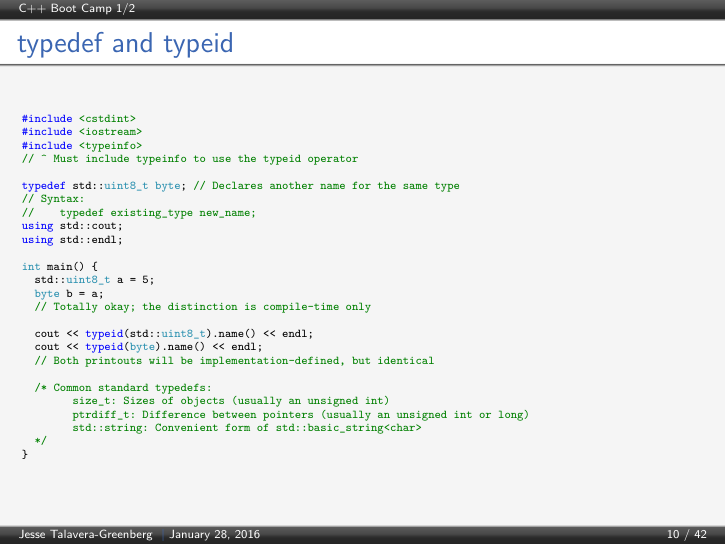
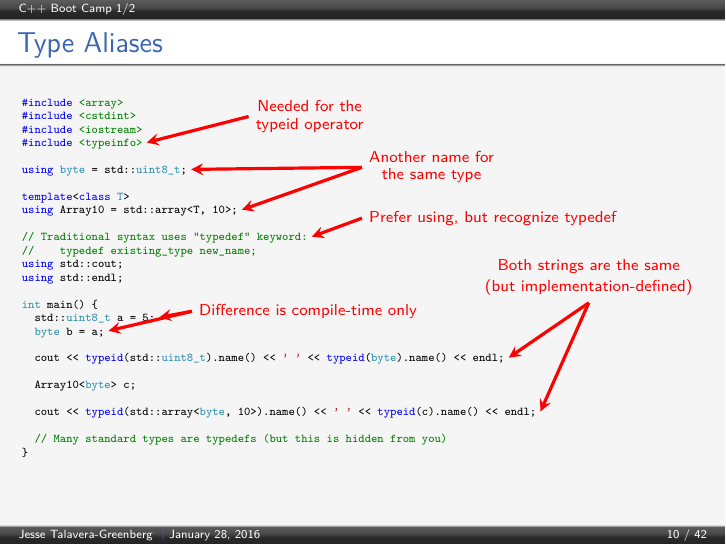
Before and after one commit to JesseTG/CPP-Boot-Camp, LaTeX slides (part-1.tex): page 10 of 42. Compiled offline with pdfLaTeX.

Commit message:
Polish typeid/typedef
- Encourage modern type aliases
- Shift focus away from typeid

```diff
--- a/part-1.tex
+++ b/part-1.tex
@@ -219,35 +219,47 @@ int main(int argc) {
 \end{frame}
 
 \begin{frame}[fragile=singleslide]
-  \frametitle{typedef and typeid}
+  \frametitle{Type Aliases}
   \begin{cppcode}
+#include <array>
 #include <cstdint>
 #include <iostream>
-#include <typeinfo>
-// ^ Must include typeinfo to use the typeid operator
+#include <typeinfo>@\tikzmark{typedef_typeinfo}@
 
-typedef std::uint8_t byte; // Declares another name for the same type
-// Syntax:
+using byte = std::uint8_t;@\tikzmark{typedef_using_a}@
+
+template<class T>
+using Array10 = std::array<T, 10>;@\tikzmark{typedef_using_b}@
+
+// Traditional syntax uses "typedef" keyword:@\tikzmark{typedef_prefer}@
 //    typedef existing_type new_name;
 using std::cout;
 using std::endl;
 
 int main() {
-  std::uint8_t a = 5;
-  byte b = a;
-  // Totally okay; the distinction is compile-time only
+  std::uint8_t a = 5;@\tikzmark{typedef_okay_a}@
+  byte b = a;@\tikzmark{typedef_okay_b}@
 
-  cout << typeid(std::uint8_t).name() << endl;
-  cout << typeid(byte).name() << endl;
-  // Both printouts will be implementation-defined, but identical
+  cout << typeid(std::uint8_t).name() << ' ' << typeid(byte).name() << endl;@\tikzmark{typedef_same_a}@
 
-  /* Common standard typedefs:
-        size_t: Sizes of objects (usually an unsigned int)
-        ptrdiff_t: Difference between pointers (usually an unsigned int or long)
-        std::string: Convenient form of std::basic_string<char>
-  */
+  Array10<byte> c;
+
+  cout << typeid(std::array<byte, 10>).name() << ' ' << typeid(c).name() << endl;@\tikzmark{typedef_same_b}@
+
+  // Many standard types are typedefs (but this is hidden from you)
 }
   \end{cppcode}
+
+  \begin{tikzpicture}[remember picture, ->, >=stealth, overlay, red, ultra thick, align=left]
+    \draw (4cm, 22em) node [anchor=west] {\shortstack{Needed for the\\typeid operator}} -> ([shift={(.25em,.25em)}]pic cs:typedef_typeinfo);
+    \draw (3cm, 10.5em) node [anchor=west] {\shortstack{Difference is compile-time only}} -> ([shift={(.25em,.25em)}]pic cs:typedef_okay_a);
+    \draw (3cm, 10.5em) -> ([shift={(.25em,.25em)}]pic cs:typedef_okay_b);
+    \draw (6cm, 16em) node [anchor=west] {\shortstack{Prefer using, but recognize typedef}} -> ([shift={(.25em,.25em)}]pic cs:typedef_prefer);
+    \draw (10cm, 11em) node [anchor=south] {\shortstack{Both strings are the same\\(but implementation-defined)}} -> ([shift={(.25em,.25em)}]pic cs:typedef_same_a);
+    \draw (10cm, 11em) -> ([shift={(.25em,.25em)}]pic cs:typedef_same_b);
+    \draw (6cm, 19em) node [anchor=west] {\shortstack{Another name for\\the same type}} -> ([shift={(.25em,.25em)}]pic cs:typedef_using_a);
+    \draw (6cm, 19em) -> ([shift={(.25em,.25em)}]pic cs:typedef_using_b);
+  \end{tikzpicture}
 \end{frame}
 
 \begin{frame}[fragile=singleslide]
```
